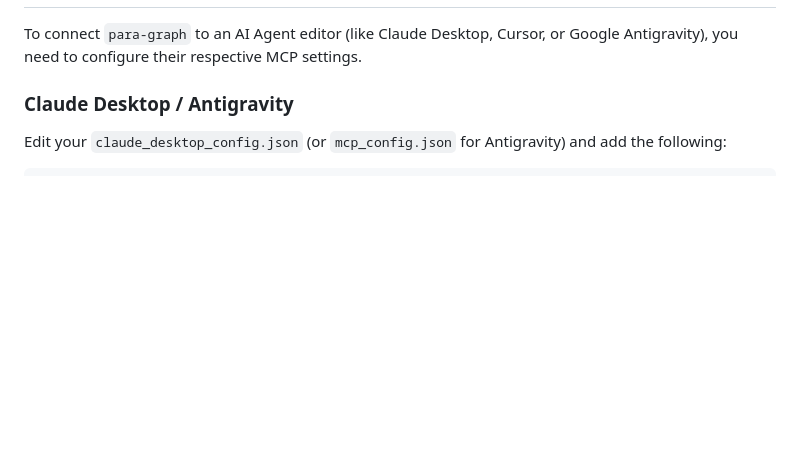
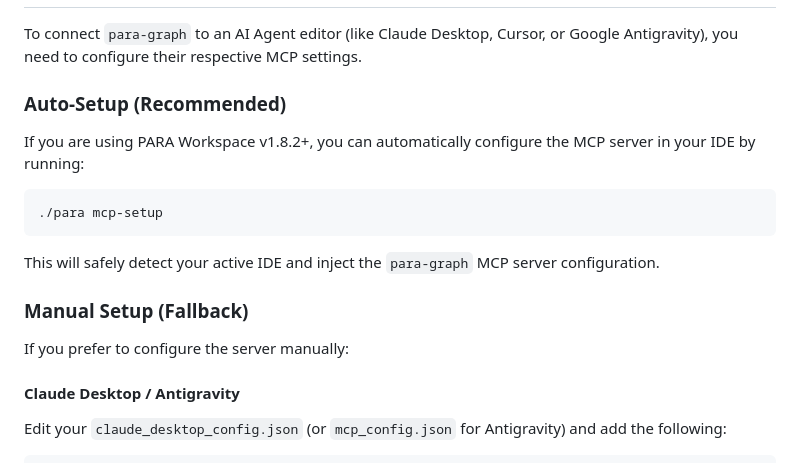
Before and after one commit to pageel/para-graph, a Markdown page: README.md, the part around one of its changes. Rendered like a GitHub page; blank space fills up the shorter version.

````diff
--- a/README.md
+++ b/README.md
@@ -120,7 +121,21 @@ para-graph serve /path/to/workspace
 
 To connect `para-graph` to an AI Agent editor (like Claude Desktop, Cursor, or Google Antigravity), you need to configure their respective MCP settings.
 
-### Claude Desktop / Antigravity
+### Auto-Setup (Recommended)
+
+If you are using PARA Workspace v1.8.2+, you can automatically configure the MCP server in your IDE by running:
+
+```bash
+./para mcp-setup
+```
+
+This will safely detect your active IDE and inject the `para-graph` MCP server configuration.
+
+### Manual Setup (Fallback)
+
+If you prefer to configure the server manually:
+
+#### Claude Desktop / Antigravity
 
 Edit your `claude_desktop_config.json` (or `mcp_config.json` for Antigravity) and add the following:
 
````
Also changed, not shown: other parts of README.md (+3 -2 lines), docs/locales/vi-VN.md (added, +344 -0 lines).
